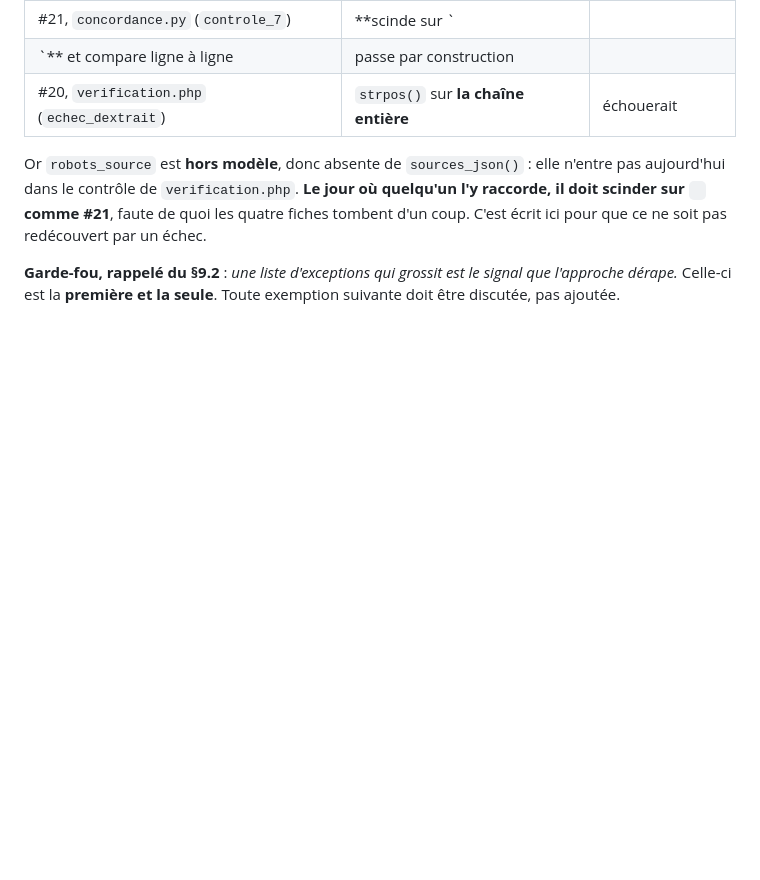
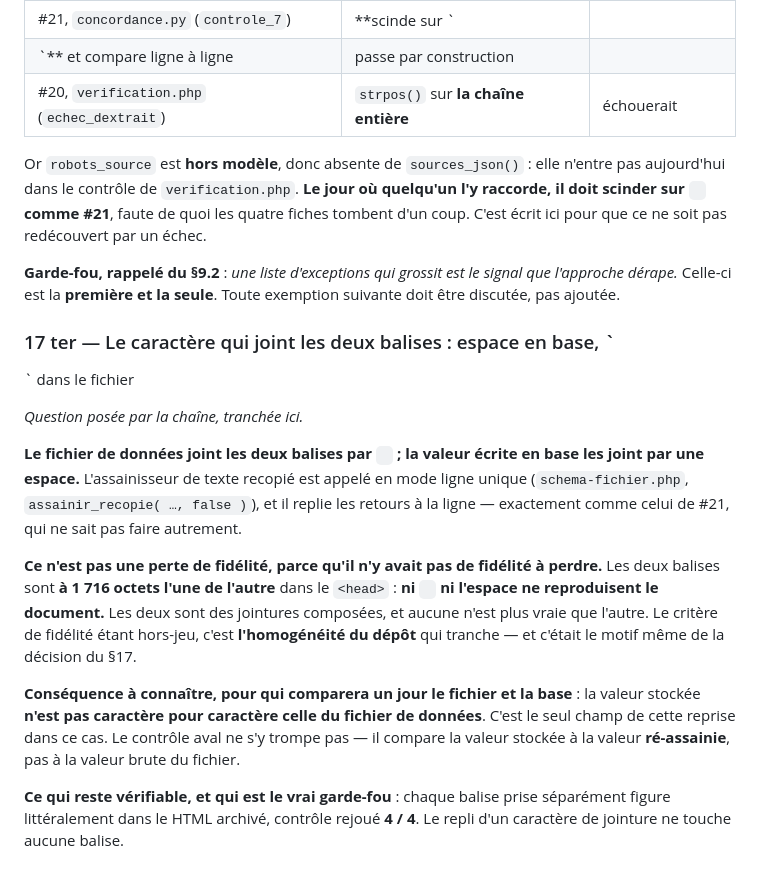
Before and after one commit to QuentinDoniczka/mtb, a Markdown page: docs/contracts/issue-20.md, the part around the change. GitHub-like rendering; blank space fills up the shorter version.

Commit message:
docs(doc): trancher le caractère qui joint les deux balises de robots (refs #20)
Le fichier de données joint les deux balises par \n, la valeur écrite en base
par une espace : l'assainisseur de texte recopié est appelé en mode ligne
unique, comme celui de #21 qui ne sait pas faire autrement.

Ce n'est pas une perte de fidélité, parce qu'il n'y en avait pas à perdre. Les
deux balises sont à 1716 octets l'une de l'autre dans le head : ni \n ni
l'espace ne reproduisent le document, les deux sont des jointures composées.
Le critère de fidélité étant hors-jeu, c'est l'homogénéité du dépôt qui tranche,
et c'était le motif même de la décision du lot.

Conséquence déclarée : la valeur stockée n'est pas caractère pour caractère
celle du fichier de données. C'est le seul champ de cette reprise dans ce cas.
Le garde-fou qui compte reste vérifié 4/4 — chaque balise prise séparément
figure littéralement dans le HTML archivé.

```diff
--- a/docs/contracts/issue-20.md
+++ b/docs/contracts/issue-20.md
@@ -627,3 +627,30 @@ pour que ce ne soit pas redécouvert par un échec.
 **Garde-fou, rappelé du §9.2** : *une liste d'exceptions qui grossit est le signal que l'approche
 dérape.* Celle-ci est la **première et la seule**. Toute exemption suivante doit être discutée, pas
 ajoutée.
+
+### 17 ter — Le caractère qui joint les deux balises : espace en base, `
+` dans le fichier
+
+*Question posée par la chaîne, tranchée ici.*
+
+**Le fichier de données joint les deux balises par `
+` ; la valeur écrite en base les joint par une
+espace.** L'assainisseur de texte recopié est appelé en mode ligne unique
+(`schema-fichier.php`, `assainir_recopie( …, false )`), et il replie les retours à la ligne — exactement
+comme celui de #21, qui ne sait pas faire autrement.
+
+**Ce n'est pas une perte de fidélité, parce qu'il n'y avait pas de fidélité à perdre.** Les deux
+balises sont **à 1 716 octets l'une de l'autre** dans le `<head>` : **ni `
+` ni l'espace ne
+reproduisent le document.** Les deux sont des jointures composées, et aucune n'est plus vraie que
+l'autre. Le critère de fidélité étant hors-jeu, c'est **l'homogénéité du dépôt** qui tranche — et
+c'était le motif même de la décision du §17.
+
+**Conséquence à connaître, pour qui comparera un jour le fichier et la base** : la valeur stockée
+**n'est pas caractère pour caractère celle du fichier de données**. C'est le seul champ de cette
+reprise dans ce cas. Le contrôle aval ne s'y trompe pas — il compare la valeur stockée à la valeur
+**ré-assainie**, pas à la valeur brute du fichier.
+
+**Ce qui reste vérifiable, et qui est le vrai garde-fou** : chaque balise prise séparément figure
+littéralement dans le HTML archivé, contrôle rejoué **4 / 4**. Le repli d'un caractère de jointure ne
+touche aucune balise.
```
